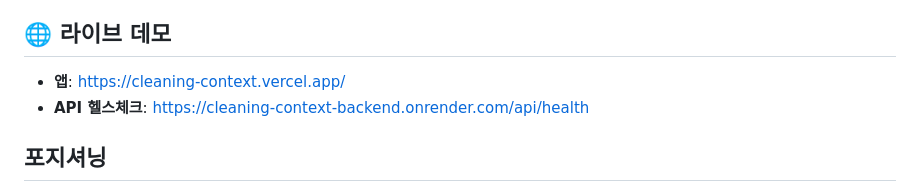
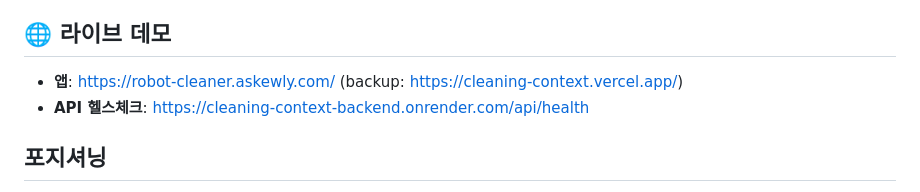
Before and after one commit to Team-LG-Clean-Robot/cleaning-context, a Markdown page: README.md, the part around the change. Rendered like a GitHub page.

Commit message:
라이브 URL을 커스텀 도메인 robot-cleaner.askewly.com 으로 갱신 (vercel.app은 backup)

```diff
--- a/README.md
+++ b/README.md
@@ -6,7 +6,7 @@
 
 ## 🌐 라이브 데모
 
-- **앱**: https://cleaning-context.vercel.app/
+- **앱**: https://robot-cleaner.askewly.com/  (backup: https://cleaning-context.vercel.app/)
 - **API 헬스체크**: https://cleaning-context-backend.onrender.com/api/health
 
 ## 포지셔닝
```
Also changed, not shown: docs/DEMO_SCRIPT.md (+2 -2 lines).
